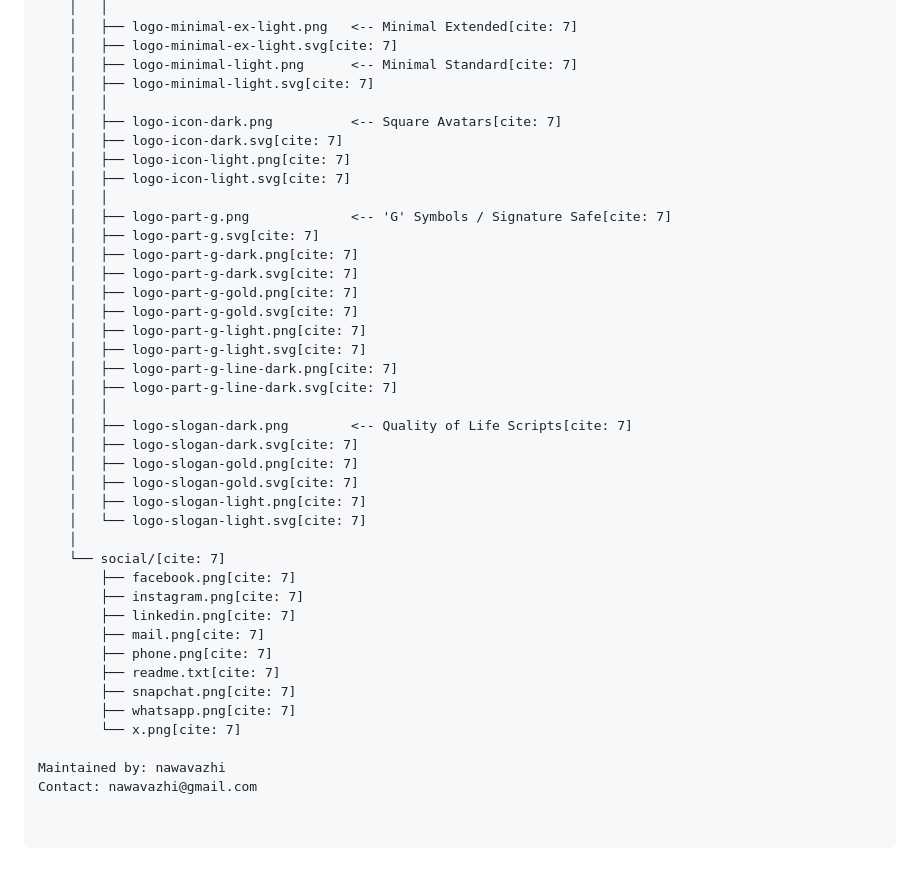
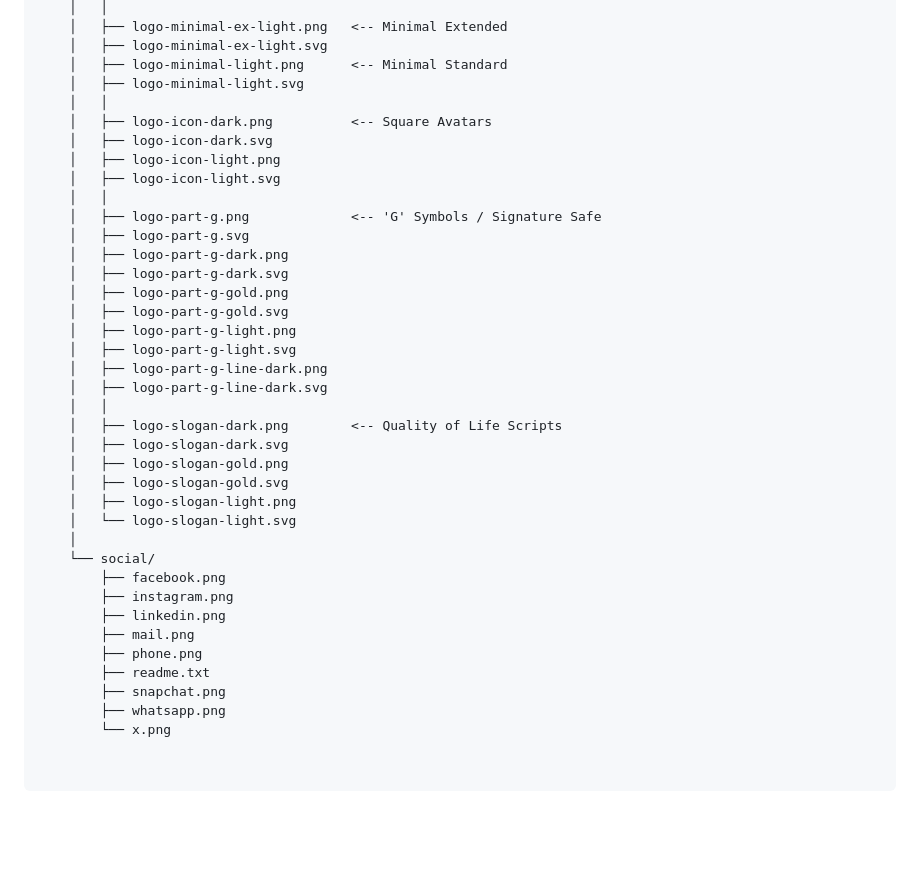
Before and after one commit to emaargulf/emaargulf-branding, a Markdown page: README.md, the part around one of its changes. Drawn GitHub-style; blank space fills up the shorter version.

Commit message:
Remove citation references from README.md

```diff
--- a/README.md
+++ b/README.md
@@ -67,42 +67,39 @@ Below is the complete file map for routing and API calls[cite: 7]. Both `.png` (
     │   │
-    │   ├── logo-minimal-ex-light.png   <-- Minimal Extended[cite: 7]
-    │   ├── logo-minimal-ex-light.svg[cite: 7]
-    │   ├── logo-minimal-light.png      <-- Minimal Standard[cite: 7]
-    │   ├── logo-minimal-light.svg[cite: 7]
+    │   ├── logo-minimal-ex-light.png   <-- Minimal Extended
+    │   ├── logo-minimal-ex-light.svg
+    │   ├── logo-minimal-light.png      <-- Minimal Standard
+    │   ├── logo-minimal-light.svg
     │   │
-    │   ├── logo-icon-dark.png          <-- Square Avatars[cite: 7]
-    │   ├── logo-icon-dark.svg[cite: 7]
-    │   ├── logo-icon-light.png[cite: 7]
-    │   ├── logo-icon-light.svg[cite: 7]
+    │   ├── logo-icon-dark.png          <-- Square Avatars
+    │   ├── logo-icon-dark.svg
+    │   ├── logo-icon-light.png
+    │   ├── logo-icon-light.svg
     │   │
-    │   ├── logo-part-g.png             <-- 'G' Symbols / Signature Safe[cite: 7]
-    │   ├── logo-part-g.svg[cite: 7]
-    │   ├── logo-part-g-dark.png[cite: 7]
-    │   ├── logo-part-g-dark.svg[cite: 7]
-    │   ├── logo-part-g-gold.png[cite: 7]
-    │   ├── logo-part-g-gold.svg[cite: 7]
-    │   ├── logo-part-g-light.png[cite: 7]
-    │   ├── logo-part-g-light.svg[cite: 7]
-    │   ├── logo-part-g-line-dark.png[cite: 7]
-    │   ├── logo-part-g-line-dark.svg[cite: 7]
+    │   ├── logo-part-g.png             <-- 'G' Symbols / Signature Safe
+    │   ├── logo-part-g.svg
+    │   ├── logo-part-g-dark.png
+    │   ├── logo-part-g-dark.svg
+    │   ├── logo-part-g-gold.png
+    │   ├── logo-part-g-gold.svg
+    │   ├── logo-part-g-light.png
+    │   ├── logo-part-g-light.svg
+    │   ├── logo-part-g-line-dark.png
+    │   ├── logo-part-g-line-dark.svg
     │   │
-    │   ├── logo-slogan-dark.png        <-- Quality of Life Scripts[cite: 7]
-    │   ├── logo-slogan-dark.svg[cite: 7]
-    │   ├── logo-slogan-gold.png[cite: 7]
-    │   ├── logo-slogan-gold.svg[cite: 7]
-    │   ├── logo-slogan-light.png[cite: 7]
-    │   └── logo-slogan-light.svg[cite: 7]
+    │   ├── logo-slogan-dark.png        <-- Quality of Life Scripts
+    │   ├── logo-slogan-dark.svg
+    │   ├── logo-slogan-gold.png
+    │   ├── logo-slogan-gold.svg
+    │   ├── logo-slogan-light.png
+    │   └── logo-slogan-light.svg
     │
-    └── social/[cite: 7]
-        ├── facebook.png[cite: 7]
-        ├── instagram.png[cite: 7]
-        ├── linkedin.png[cite: 7]
-        ├── mail.png[cite: 7]
-        ├── phone.png[cite: 7]
-        ├── readme.txt[cite: 7]
-        ├── snapchat.png[cite: 7]
-        ├── whatsapp.png[cite: 7]
-        └── x.png[cite: 7]
-
-Maintained by: nawavazhi
-Contact: nawavazhi@gmail.com
+    └── social/
+        ├── facebook.png
+        ├── instagram.png
+        ├── linkedin.png
+        ├── mail.png
+        ├── phone.png
+        ├── readme.txt
+        ├── snapchat.png
+        ├── whatsapp.png
+        └── x.png
```
Also changed, not shown: other parts of README.md (+25 -25 lines).
